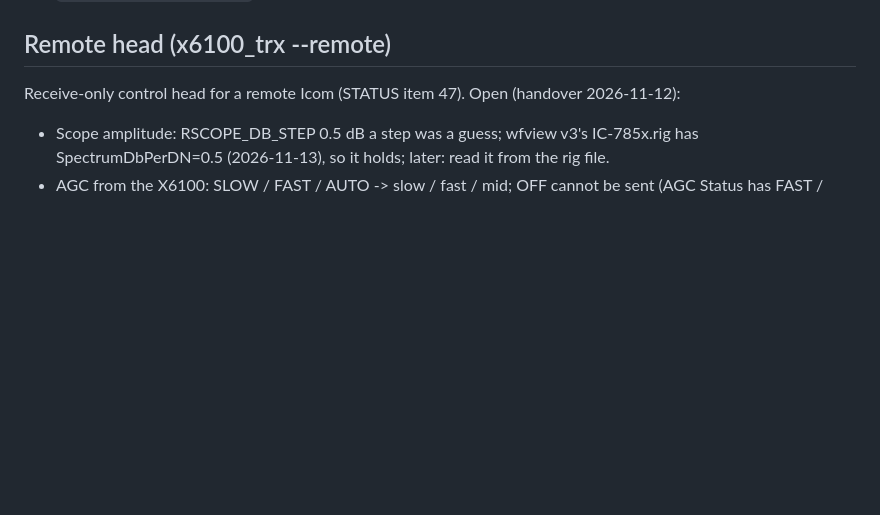
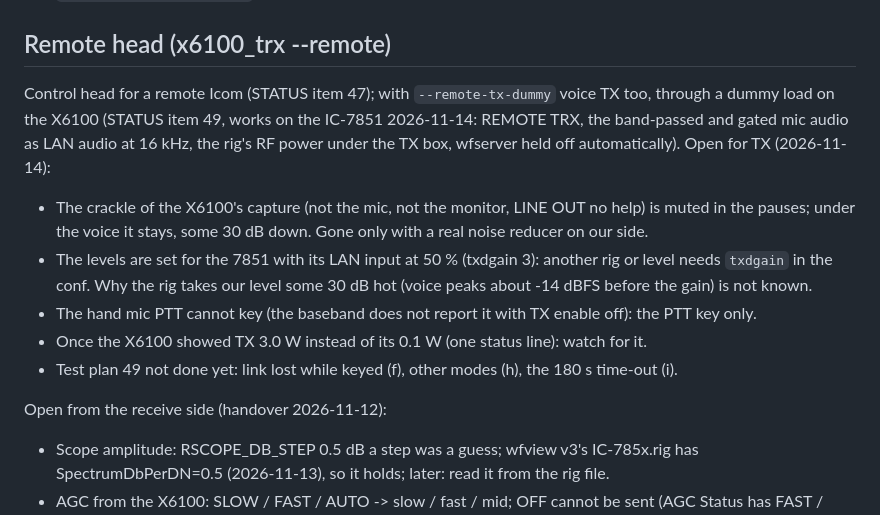
Before and after one commit to roelandjansen/libx6100, a Markdown page: docs/TODO.md, the part around the change. Drawn GitHub-style; blank space fills up the shorter version.

Commit message:
docs: remote head screenshot (REMOTE TRX on an IC-7851), TODO for remote TX
README: the X6100 as control head for an IC-7851 with --remote-tx-dummy, screenshot
from the radio. TODO: the remote head now transmits through the dummy load; open are
the crackle under the voice, the level match, the hand mic PTT, the one 3.0 W reading
and test plan 49 f, h, i.

```diff
--- a/docs/TODO.md
+++ b/docs/TODO.md
@@ -355,7 +355,24 @@ under GEN until a better key turns up.
 
 ## Remote head (x6100_trx --remote)
 
-Receive-only control head for a remote Icom (STATUS item 47). Open (handover 2026-11-12):
+Control head for a remote Icom (STATUS item 47); with `--remote-tx-dummy` voice TX too,
+through a dummy load on the X6100 (STATUS item 49, works on the IC-7851 2026-11-14:
+REMOTE TRX, the band-passed and gated mic audio as LAN audio at 16 kHz, the rig's RF
+power under the TX box, wfserver held off automatically). Open for TX (2026-11-14):
+
+- The crackle of the X6100's capture (not the mic, not the monitor, LINE OUT no help)
+  is muted in the pauses; under the voice it stays, some 30 dB down. Gone only with a
+  real noise reducer on our side.
+- The levels are set for the 7851 with its LAN input at 50 % (txdgain 3): another rig
+  or level needs `txdgain` in the conf. Why the rig takes our level some 30 dB hot
+  (voice peaks about -14 dBFS before the gain) is not known.
+- The hand mic PTT cannot key (the baseband does not report it with TX enable off):
+  the PTT key only.
+- Once the X6100 showed TX 3.0 W instead of its 0.1 W (one status line): watch for it.
+- Test plan 49 not done yet: link lost while keyed (f), other modes (h), the 180 s
+  time-out (i).
+
+Open from the receive side (handover 2026-11-12):
 
 - Scope amplitude: RSCOPE_DB_STEP 0.5 dB a step was a guess; wfview v3's IC-785x.rig has
   SpectrumDbPerDN=0.5 (2026-11-13), so it holds; later: read it from the rig file.
```
Also changed, not shown: README.md (+11 -0 lines), docs/images/x6100_trx_remote_trx.png (added).
